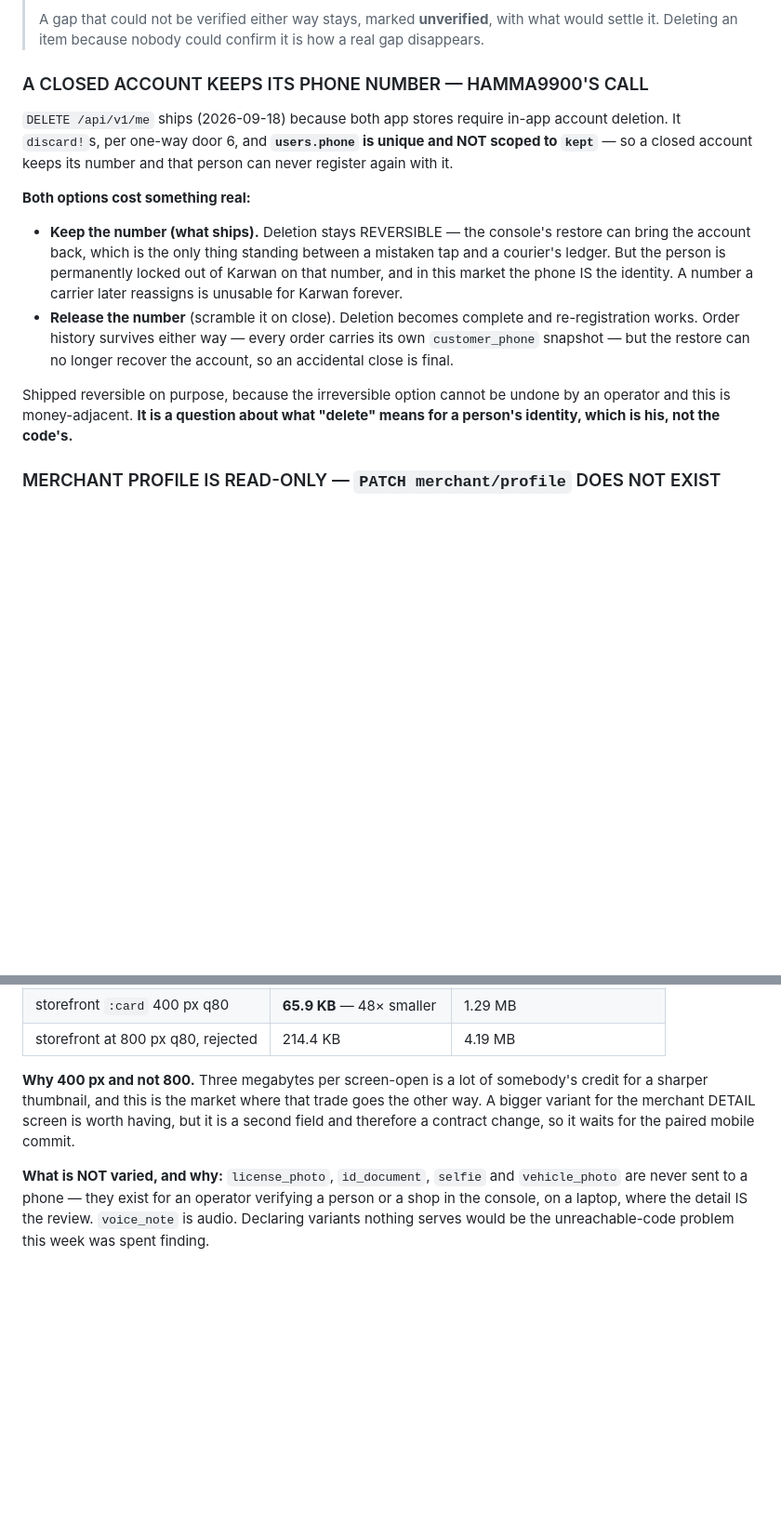
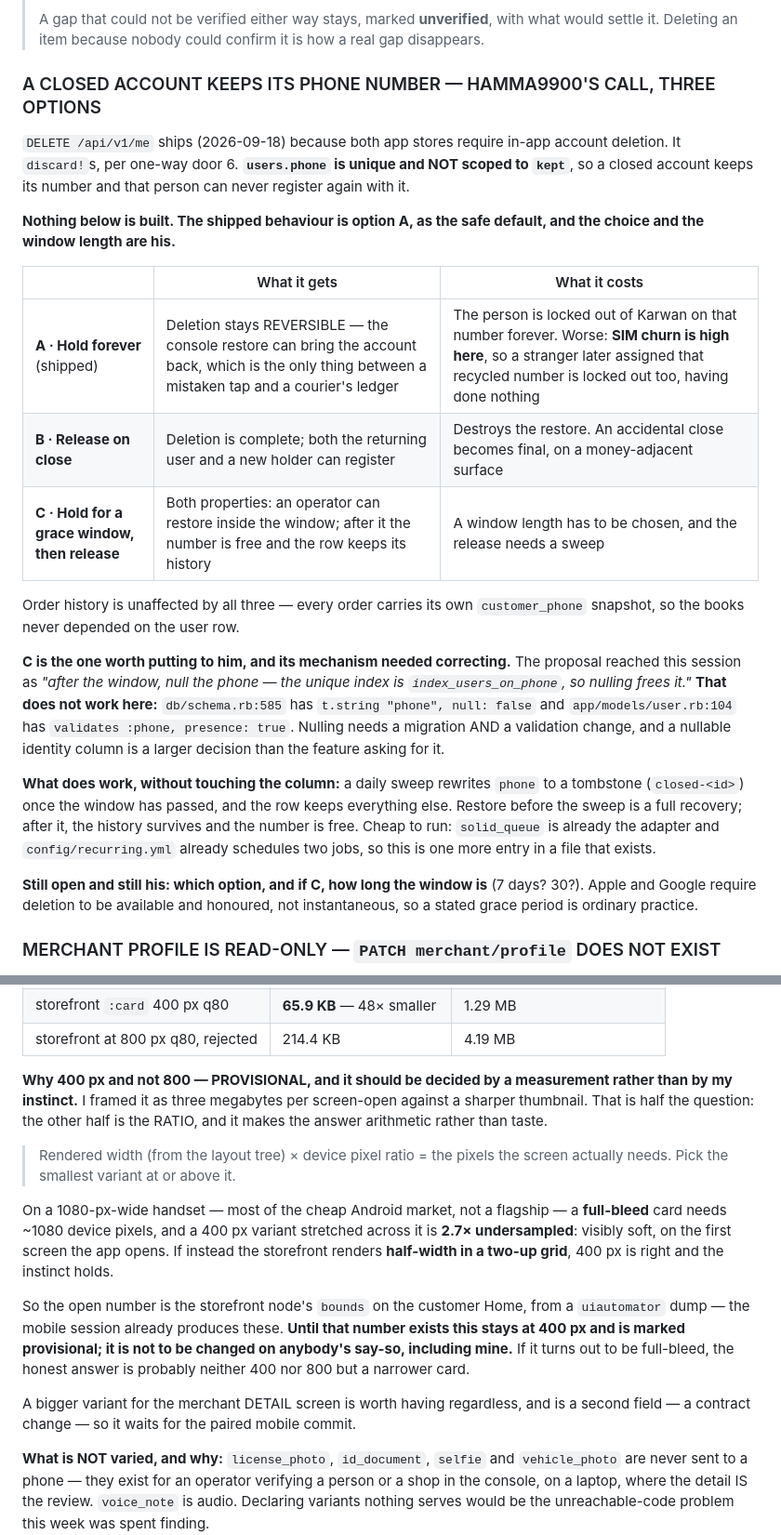
Before and after one commit to Hama99o/karwan-api, a Markdown page: docs/NOTES.md, 2 parts joined by grey strips. Shown at 93% size. Rendered like a GitHub page; blank space fills up the shorter version.

Commit message:
docs(notes): three options for the closed-account phone number, and C's mechanism corrected
Nothing built. What shipped is option A as the safe default; the choice and the
window length are Hamma9900's.

A · hold forever (shipped) — restore keeps working, but the person is locked out
    on that number forever, and SIM churn here means a STRANGER later assigned
    the recycled number is locked out too, having done nothing.
B · release on close — complete deletion, destroys the console restore, so an
    accidental close is final on a money-adjacent surface.
C · hold for a grace window, then release — gets both properties.

C is the one worth putting to him, and its mechanism needed correcting before it
became a decision. It arrived as "after the window, null the phone — the unique
index is index_users_on_phone, so nulling frees it". That does not work here:
schema.rb:585 is `t.string "phone", null: false` and user.rb:104 is
`validates :phone, presence: true`. Nulling needs a migration AND a validation
change, and a nullable identity column is a bigger decision than the feature
asking for it.

What works without touching the column: a daily sweep rewrites phone to a
tombstone once the window passes. Restore before the sweep is a full recovery;
after it the history survives and the number is free. solid_queue is already the
adapter and recurring.yml already schedules two jobs.

Also marked the 400px storefront variant PROVISIONAL. I framed it as megabytes
against sharpness, which is half the question — the other half is the ratio, and
that makes it arithmetic: rendered width x device pixel ratio, pick the smallest
variant at or above it. On a 1080px handset a full-bleed card at 400px is 2.7x
undersampled and visibly soft on the screen the app opens with; half-width in a
two-up grid and 400px is right. Waiting on the storefront node's bounds from a
uiautomator dump, and not to be changed on anybody's say-so until then.

Co-Authored-By: Claude Opus 5 (1M context) <noreply@anthropic.com>

```diff
--- a/docs/NOTES.md
+++ b/docs/NOTES.md
@@ -25,28 +25,43 @@ Two rules from the wider workspace that apply to this file:
 > with what would settle it. Deleting an item because nobody could confirm it
 > is how a real gap disappears.
 
-### A CLOSED ACCOUNT KEEPS ITS PHONE NUMBER — HAMMA9900'S CALL
+### A CLOSED ACCOUNT KEEPS ITS PHONE NUMBER — HAMMA9900'S CALL, THREE OPTIONS
 
 `DELETE /api/v1/me` ships (2026-09-18) because both app stores require in-app
-account deletion. It `discard!`s, per one-way door 6, and **`users.phone` is
-unique and NOT scoped to `kept`** — so a closed account keeps its number and
-that person can never register again with it.
-
-**Both options cost something real:**
-
-- **Keep the number (what ships).** Deletion stays REVERSIBLE — the console's
-  restore can bring the account back, which is the only thing standing between
-  a mistaken tap and a courier's ledger. But the person is permanently locked
-  out of Karwan on that number, and in this market the phone IS the identity.
-  A number a carrier later reassigns is unusable for Karwan forever.
-- **Release the number** (scramble it on close). Deletion becomes complete and
-  re-registration works. Order history survives either way — every order
-  carries its own `customer_phone` snapshot — but the restore can no longer
-  recover the account, so an accidental close is final.
-
-Shipped reversible on purpose, because the irreversible option cannot be undone
-by an operator and this is money-adjacent. **It is a question about what
-"delete" means for a person's identity, which is his, not the code's.**
+account deletion. It `discard!`s, per one-way door 6. **`users.phone` is unique
+and NOT scoped to `kept`**, so a closed account keeps its number and that person
+can never register again with it.
+
+**Nothing below is built. The shipped behaviour is option A, as the safe
+default, and the choice and the window length are his.**
+
+| | What it gets | What it costs |
+|---|---|---|
+| **A · Hold forever** (shipped) | Deletion stays REVERSIBLE — the console restore can bring the account back, which is the only thing between a mistaken tap and a courier's ledger | The person is locked out of Karwan on that number forever. Worse: **SIM churn is high here**, so a stranger later assigned that recycled number is locked out too, having done nothing |
+| **B · Release on close** | Deletion is complete; both the returning user and a new holder can register | Destroys the restore. An accidental close becomes final, on a money-adjacent surface |
+| **C · Hold for a grace window, then release** | Both properties: an operator can restore inside the window; after it the number is free and the row keeps its history | A window length has to be chosen, and the release needs a sweep |
+
+Order history is unaffected by all three — every order carries its own
+`customer_phone` snapshot, so the books never depended on the user row.
+
+**C is the one worth putting to him, and its mechanism needed correcting.** The
+proposal reached this session as *"after the window, null the phone — the unique
+index is `index_users_on_phone`, so nulling frees it."* **That does not work
+here:** `db/schema.rb:585` has `t.string "phone", null: false` and
+`app/models/user.rb:104` has `validates :phone, presence: true`. Nulling needs a
+migration AND a validation change, and a nullable identity column is a larger
+decision than the feature asking for it.
+
+**What does work, without touching the column:** a daily sweep rewrites `phone`
+to a tombstone (`closed-<id>`) once the window has passed, and the row keeps
+everything else. Restore before the sweep is a full recovery; after it, the
+history survives and the number is free. Cheap to run: `solid_queue` is already
+the adapter and `config/recurring.yml` already schedules two jobs, so this is one
+more entry in a file that exists.
+
+**Still open and still his: which option, and if C, how long the window is**
+(7 days? 30?). Apple and Google require deletion to be available and honoured,
+not instantaneous, so a stated grace period is ordinary practice.
 
 ### MERCHANT PROFILE IS READ-ONLY — `PATCH merchant/profile` DOES NOT EXIST
 
@@ -479,11 +494,28 @@ photograph:
 | storefront `:card` 400 px q80 | **65.9 KB** — 48× smaller | 1.29 MB |
 | storefront at 800 px q80, rejected | 214.4 KB | 4.19 MB |
 
-**Why 400 px and not 800.** Three megabytes per screen-open is a lot of
-somebody's credit for a sharper thumbnail, and this is the market where that
-trade goes the other way. A bigger variant for the merchant DETAIL screen is
-worth having, but it is a second field and therefore a contract change, so it
-waits for the paired mobile commit.
+**Why 400 px and not 800 — PROVISIONAL, and it should be decided by a
+measurement rather than by my instinct.** I framed it as three megabytes per
+screen-open against a sharper thumbnail. That is half the question: the other
+half is the RATIO, and it makes the answer arithmetic rather than taste.
+
+> Rendered width (from the layout tree) × device pixel ratio = the pixels the
+> screen actually needs. Pick the smallest variant at or above it.
+
+On a 1080-px-wide handset — most of the cheap Android market, not a flagship —
+a **full-bleed** card needs ~1080 device pixels, and a 400 px variant stretched
+across it is **2.7× undersampled**: visibly soft, on the first screen the app
+opens. If instead the storefront renders **half-width in a two-up grid**, 400 px
+is right and the instinct holds.
+
+So the open number is the storefront node's `bounds` on the customer Home, from a
+`uiautomator` dump — the mobile session already produces these. **Until that
+number exists this stays at 400 px and is marked provisional; it is not to be
+changed on anybody's say-so, including mine.** If it turns out to be full-bleed,
+the honest answer is probably neither 400 nor 800 but a narrower card.
+
+A bigger variant for the merchant DETAIL screen is worth having regardless, and
+is a second field — a contract change — so it waits for the paired mobile commit.
 
 **What is NOT varied, and why:** `license_photo`, `id_document`, `selfie` and
 `vehicle_photo` are never sent to a phone — they exist for an operator
```
